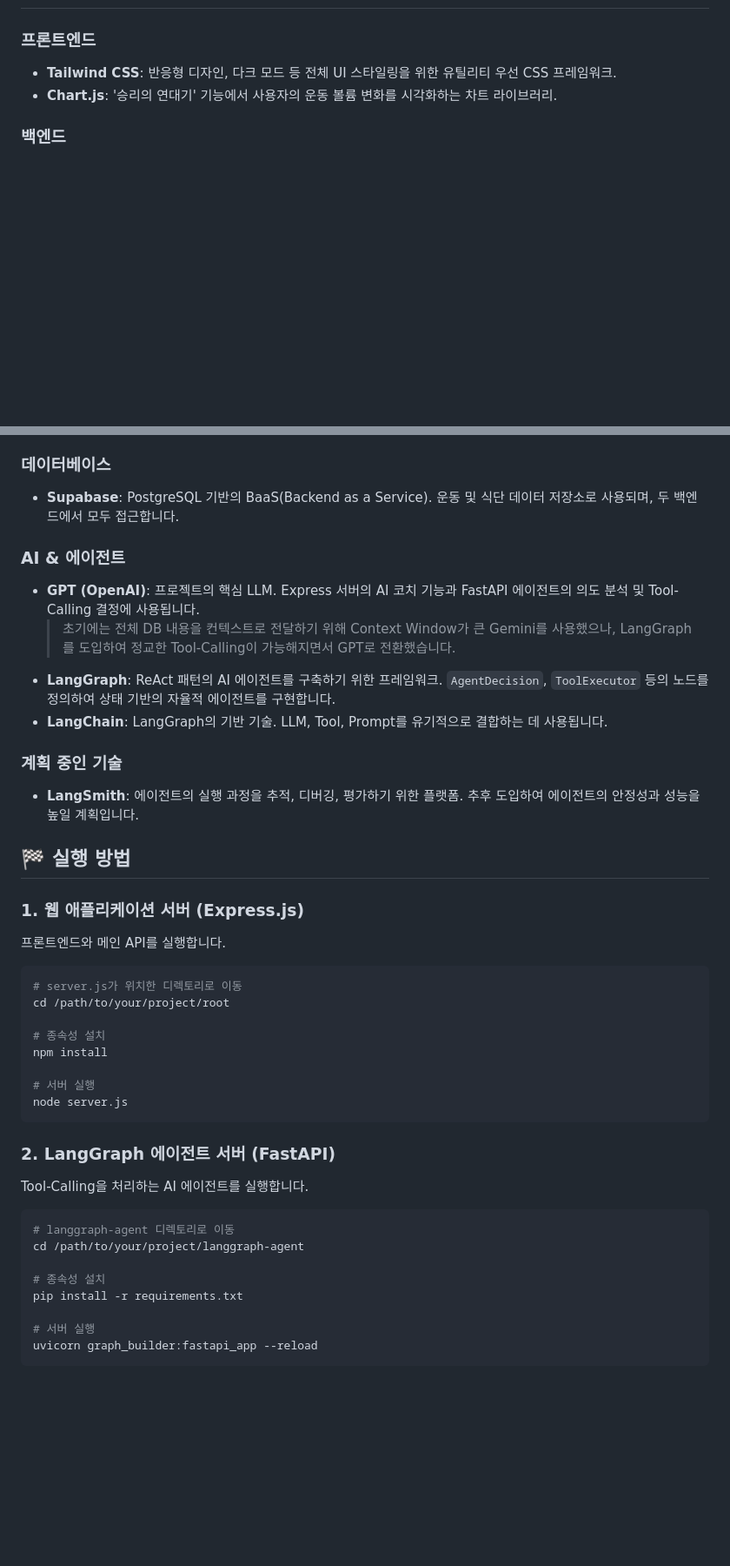
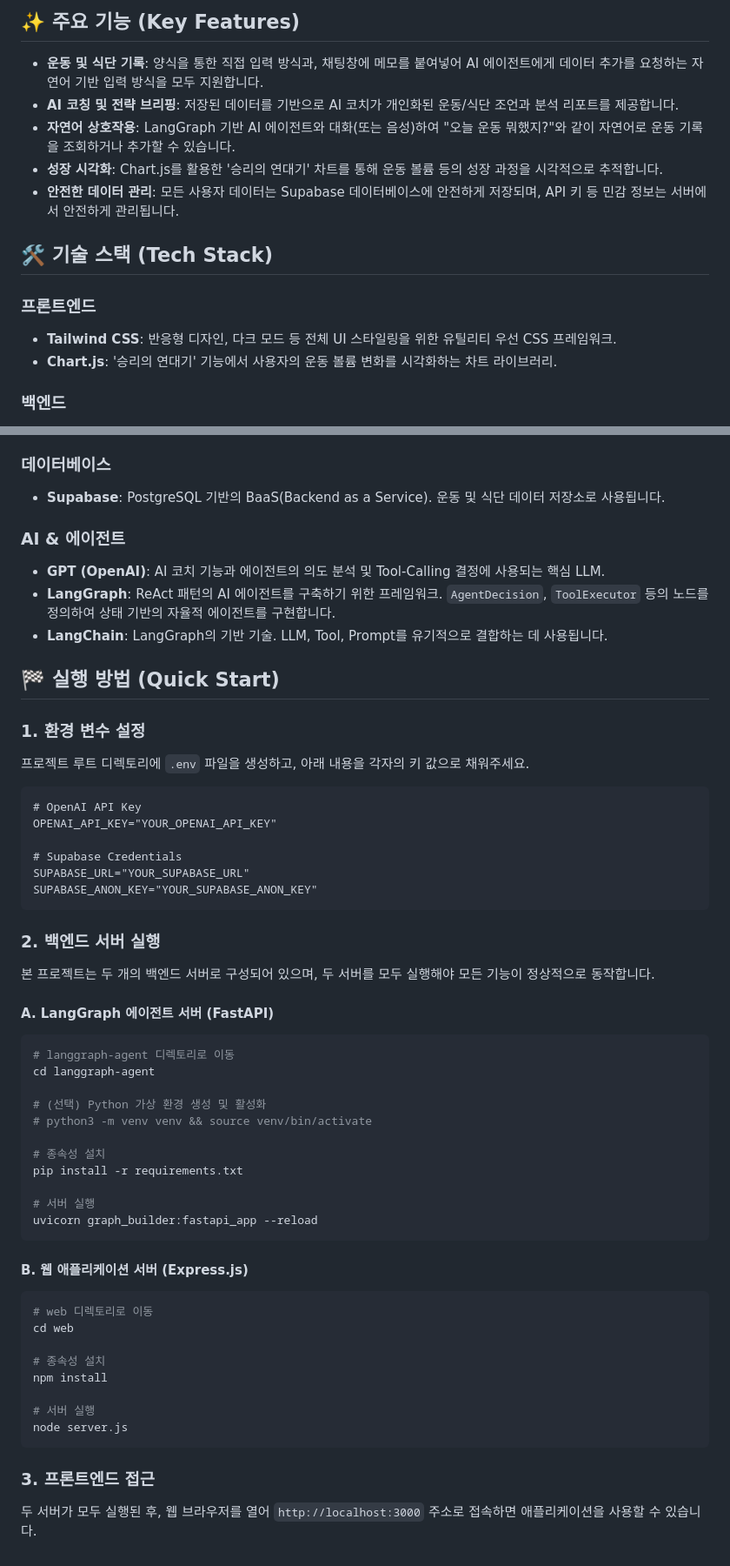
Before and after one commit to parkjihoon186/pjt-final-gaida, a Markdown page: README.md, 2 parts joined by grey strips. Shown: that part at 87% size. Drawn GitHub-style; blank space fills up the shorter version.

Commit message:
README.md-update

````diff
--- a/README.md
+++ b/README.md
@@ -78,3 +104,12 @@ graph TD;
+## ✨ 주요 기능 (Key Features)
+
+-   **운동 및 식단 기록**: 양식을 통한 직접 입력 방식과, 채팅창에 메모를 붙여넣어 AI 에이전트에게 데이터 추가를 요청하는 자연어 기반 입력 방식을 모두 지원합니다.
+-   **AI 코칭 및 전략 브리핑**: 저장된 데이터를 기반으로 AI 코치가 개인화된 운동/식단 조언과 분석 리포트를 제공합니다.
+-   **자연어 상호작용**: LangGraph 기반 AI 에이전트와 대화(또는 음성)하여 "오늘 운동 뭐했지?"와 같이 자연어로 운동 기록을 조회하거나 추가할 수 있습니다.
+-   **성장 시각화**: Chart.js를 활용한 '승리의 연대기' 차트를 통해 운동 볼륨 등의 성장 과정을 시각적으로 추적합니다.
+-   **안전한 데이터 관리**: 모든 사용자 데이터는 Supabase 데이터베이스에 안전하게 저장되며, API 키 등 민감 정보는 서버에서 안전하게 관리됩니다.
+
+## 🛠️ 기술 스택 (Tech Stack)
 
 ### 프론트엔드
 *   **Tailwind CSS**: 반응형 디자인, 다크 모드 등 전체 UI 스타일링을 위한 유틸리티 우선 CSS 프레임워크.
@@ -89,26 +124,53 @@ graph TD;
     *   **주요 기능**: Tool-Calling, 자연어 기반 DB 상호작용.
 
 ### 데이터베이스
-*   **Supabase**: PostgreSQL 기반의 BaaS(Backend as a Service). 운동 및 식단 데이터 저장소로 사용되며, 두 백엔드에서 모두 접근합니다.
+*   **Supabase**: PostgreSQL 기반의 BaaS(Backend as a Service). 운동 및 식단 데이터 저장소로 사용됩니다.
 
 ### AI & 에이전트
-*   **GPT (OpenAI)**: 프로젝트의 핵심 LLM. Express 서버의 AI 코치 기능과 FastAPI 에이전트의 의도 분석 및 Tool-Calling 결정에 사용됩니다.
-    > 초기에는 전체 DB 내용을 컨텍스트로 전달하기 위해 Context Window가 큰 Gemini를 사용했으나, LangGraph를 도입하여 정교한 Tool-Calling이 가능해지면서 GPT로 전환했습니다.
+*   **GPT (OpenAI)**: AI 코치 기능과 에이전트의 의도 분석 및 Tool-Calling 결정에 사용되는 핵심 LLM.
 *   **LangGraph**: ReAct 패턴의 AI 에이전트를 구축하기 위한 프레임워크. `AgentDecision`, `ToolExecutor` 등의 노드를 정의하여 상태 기반의 자율적 에이전트를 구현합니다.
 *   **LangChain**: LangGraph의 기반 기술. LLM, Tool, Prompt를 유기적으로 결합하는 데 사용됩니다.
 
-### 계획 중인 기술
-*   **LangSmith**: 에이전트의 실행 과정을 추적, 디버깅, 평가하기 위한 플랫폼. 추후 도입하여 에이전트의 안정성과 성능을 높일 계획입니다.
+## 🏁 실행 방법 (Quick Start)
 
-## 🏁 실행 방법
+### 1. 환경 변수 설정
 
-### 1. 웹 애플리케이션 서버 (Express.js)
+프로젝트 루트 디렉토리에 `.env` 파일을 생성하고, 아래 내용을 각자의 키 값으로 채워주세요.
 
-프론트엔드와 메인 API를 실행합니다.
+```.env
+# OpenAI API Key
+OPENAI_API_KEY="YOUR_OPENAI_API_KEY"
+
+# Supabase Credentials
+SUPABASE_URL="YOUR_SUPABASE_URL"
+SUPABASE_ANON_KEY="YOUR_SUPABASE_ANON_KEY"
+```
+
+### 2. 백엔드 서버 실행
+
+본 프로젝트는 두 개의 백엔드 서버로 구성되어 있으며, 두 서버를 모두 실행해야 모든 기능이 정상적으로 동작합니다.
+
+#### A. LangGraph 에이전트 서버 (FastAPI)
 
 ```bash
-# server.js가 위치한 디렉토리로 이동
-cd /path/to/your/project/root
+# langgraph-agent 디렉토리로 이동
+cd langgraph-agent
+
+# (선택) Python 가상 환경 생성 및 활성화
+# python3 -m venv venv && source venv/bin/activate
+
+# 종속성 설치
+pip install -r requirements.txt
+
+# 서버 실행
+uvicorn graph_builder:fastapi_app --reload
+```
+
+#### B. 웹 애플리케이션 서버 (Express.js)
+
+```bash
+# web 디렉토리로 이동
+cd web
 
 # 종속성 설치
 npm install
@@ -117,17 +179,6 @@ npm install
 node server.js
 ```
 
-### 2. LangGraph 에이전트 서버 (FastAPI)
+### 3. 프론트엔드 접근
 
-Tool-Calling을 처리하는 AI 에이전트를 실행합니다.
-
-```bash
-# langgraph-agent 디렉토리로 이동
-cd /path/to/your/project/langgraph-agent
-
-# 종속성 설치
-pip install -r requirements.txt
-
-# 서버 실행
-uvicorn graph_builder:fastapi_app --reload
-```
+두 서버가 모두 실행된 후, 웹 브라우저를 열어 `http://localhost:3000` 주소로 접속하면 애플리케이션을 사용할 수 있습니다.
````
Also changed, not shown: other parts of README.md (+91 -65 lines).
